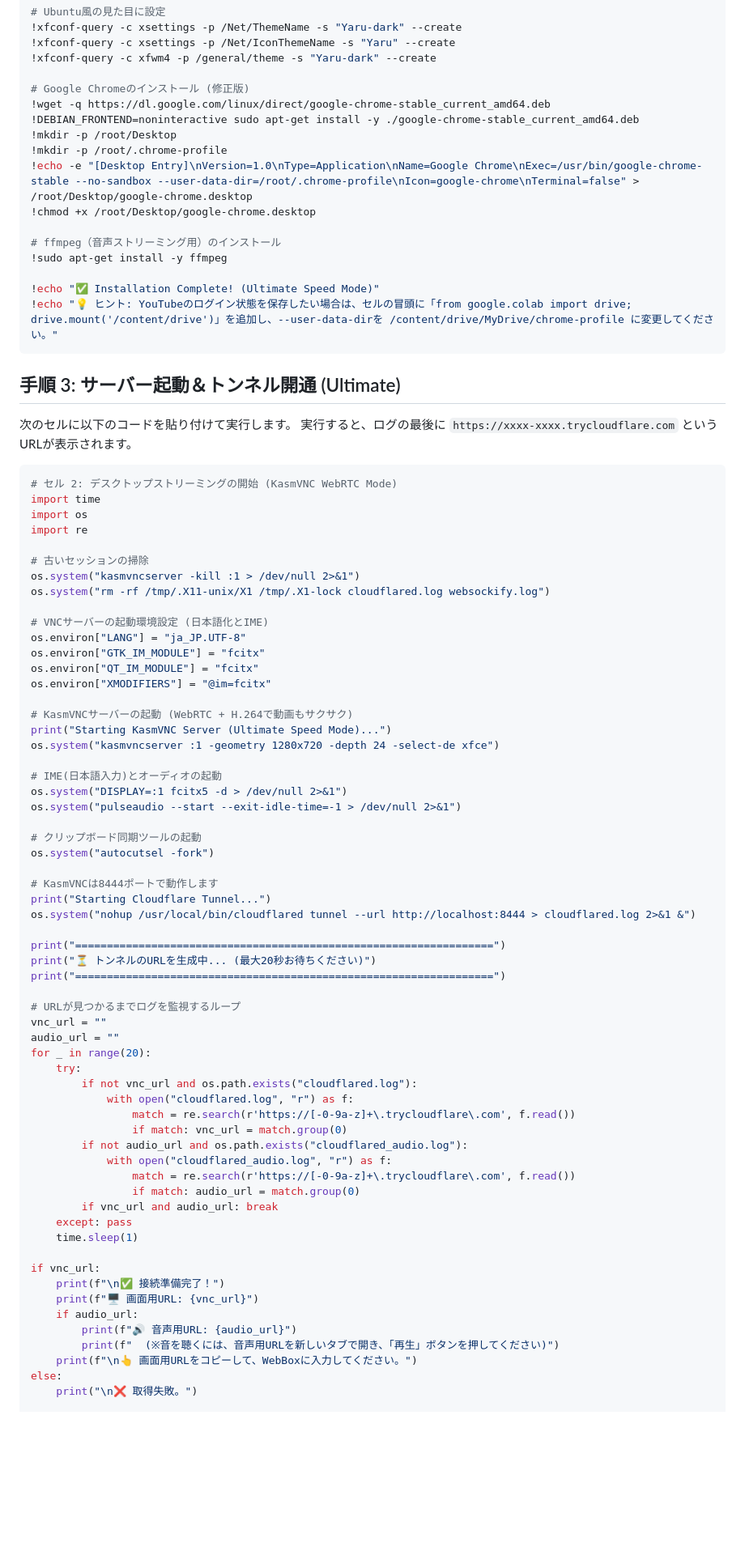
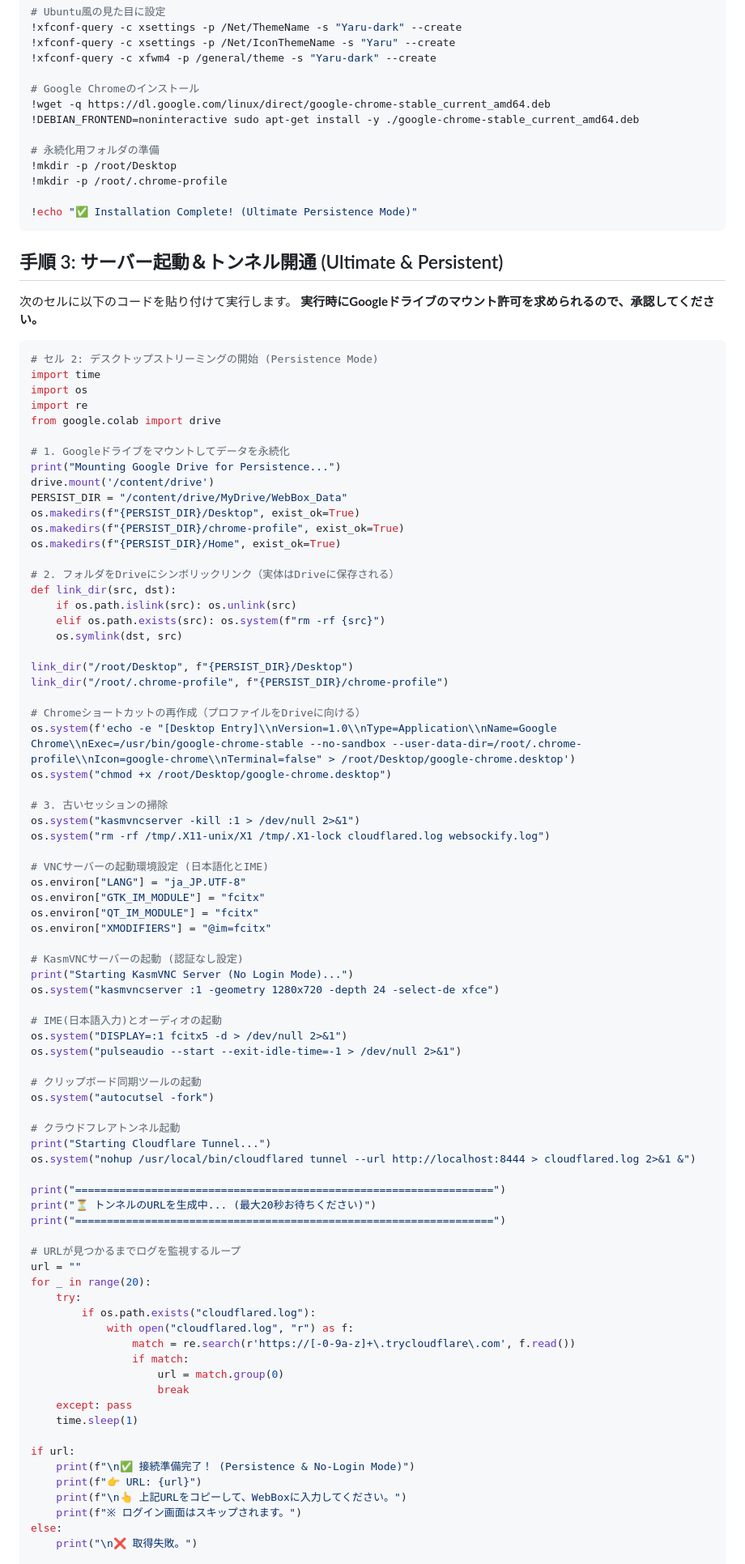
Before and after one commit to haruto2016/Box, a Markdown page: Colab_Setup.md, the part around one of its changes. Shown at 81% size. GitHub-like rendering; blank space fills up the shorter version.

Commit message:
Ultimate Persistence: Google Drive sync and No-Login access

````diff
--- a/Colab_Setup.md
+++ b/Colab_Setup.md
@@ -50,32 +47,50 @@ QEMUを使わず、Colabの巨大なマシンスペック（RAM 12GB）を100%
 !xfconf-query -c xsettings -p /Net/IconThemeName -s "Yaru" --create
 !xfconf-query -c xfwm4 -p /general/theme -s "Yaru-dark" --create
 
-# Google Chromeのインストール (修正版)
+# Google Chromeのインストール
 !wget -q https://dl.google.com/linux/direct/google-chrome-stable_current_amd64.deb
 !DEBIAN_FRONTEND=noninteractive sudo apt-get install -y ./google-chrome-stable_current_amd64.deb
+
+# 永続化用フォルダの準備
 !mkdir -p /root/Desktop
 !mkdir -p /root/.chrome-profile
-!echo -e "[Desktop Entry]\nVersion=1.0\nType=Application\nName=Google Chrome\nExec=/usr/bin/google-chrome-stable --no-sandbox --user-data-dir=/root/.chrome-profile\nIcon=google-chrome\nTerminal=false" > /root/Desktop/google-chrome.desktop
-!chmod +x /root/Desktop/google-chrome.desktop
 
-# ffmpeg（音声ストリーミング用）のインストール
-!sudo apt-get install -y ffmpeg
-
-!echo "✅ Installation Complete! (Ultimate Speed Mode)"
-!echo "💡 ヒント: YouTubeのログイン状態を保存したい場合は、セルの冒頭に「from google.colab import drive; drive.mount('/content/drive')」を追加し、--user-data-dirを /content/drive/MyDrive/chrome-profile に変更してください。"
+!echo "✅ Installation Complete! (Ultimate Persistence Mode)"
 ```
 
-## 手順 3: サーバー起動＆トンネル開通 (Ultimate)
+## 手順 3: サーバー起動＆トンネル開通 (Ultimate & Persistent)
 次のセルに以下のコードを貼り付けて実行します。
-実行すると、ログの最後に `https://xxxx-xxxx.trycloudflare.com` というURLが表示されます。
+**実行時にGoogleドライブのマウント許可を求められるので、承認してください。**
 
 ```python
-# セル 2: デスクトップストリーミングの開始 (KasmVNC WebRTC Mode)
+# セル 2: デスクトップストリーミングの開始 (Persistence Mode)
 import time
 import os
 import re
+from google.colab import drive
 
-# 古いセッションの掃除
+# 1. Googleドライブをマウントしてデータを永続化
+print("Mounting Google Drive for Persistence...")
+drive.mount('/content/drive')
+PERSIST_DIR = "/content/drive/MyDrive/WebBox_Data"
+os.makedirs(f"{PERSIST_DIR}/Desktop", exist_ok=True)
+os.makedirs(f"{PERSIST_DIR}/chrome-profile", exist_ok=True)
+os.makedirs(f"{PERSIST_DIR}/Home", exist_ok=True)
+
+# 2. フォルダをDriveにシンボリックリンク（実体はDriveに保存される）
+def link_dir(src, dst):
+    if os.path.islink(src): os.unlink(src)
+    elif os.path.exists(src): os.system(f"rm -rf {src}")
+    os.symlink(dst, src)
+
+link_dir("/root/Desktop", f"{PERSIST_DIR}/Desktop")
+link_dir("/root/.chrome-profile", f"{PERSIST_DIR}/chrome-profile")
+
+# Chromeショートカットの再作成（プロファイルをDriveに向ける）
+os.system(f'echo -e "[Desktop Entry]\\nVersion=1.0\\nType=Application\\nName=Google Chrome\\nExec=/usr/bin/google-chrome-stable --no-sandbox --user-data-dir=/root/.chrome-profile\\nIcon=google-chrome\\nTerminal=false" > /root/Desktop/google-chrome.desktop')
+os.system("chmod +x /root/Desktop/google-chrome.desktop")
+
+# 3. 古いセッションの掃除
 os.system("kasmvncserver -kill :1 > /dev/null 2>&1")
 os.system("rm -rf /tmp/.X11-unix/X1 /tmp/.X1-lock cloudflared.log websockify.log")
 
@@ -85,8 +100,8 @@ os.environ["GTK_IM_MODULE"] = "fcitx"
 os.environ["QT_IM_MODULE"] = "fcitx"
 os.environ["XMODIFIERS"] = "@im=fcitx"
 
-# KasmVNCサーバーの起動 (WebRTC + H.264で動画もサクサク)
-print("Starting KasmVNC Server (Ultimate Speed Mode)...")
+# KasmVNCサーバーの起動 (認証なし設定)
+print("Starting KasmVNC Server (No Login Mode)...")
 os.system("kasmvncserver :1 -geometry 1280x720 -depth 24 -select-de xfce")
 
 # IME(日本語入力)とオーディオの起動
@@ -96,7 +111,7 @@ os.system("pulseaudio --start --exit-idle-time=-1 > /dev/null 2>&1")
 # クリップボード同期ツールの起動
 os.system("autocutsel -fork")
 
-# KasmVNCは8444ポートで動作します
+# クラウドフレアトンネル起動
 print("Starting Cloudflare Tunnel...")
 os.system("nohup /usr/local/bin/cloudflared tunnel --url http://localhost:8444 > cloudflared.log 2>&1 &")
 
@@ -105,29 +120,23 @@ print("⏳ トンネルのURLを生成中... (最大20秒お待ちください)"
 print("==================================================================")
 
 # URLが見つかるまでログを監視するループ
-vnc_url = ""
-audio_url = ""
+url = ""
 for _ in range(20):
     try:
-        if not vnc_url and os.path.exists("cloudflared.log"):
+        if os.path.exists("cloudflared.log"):
             with open("cloudflared.log", "r") as f:
                 match = re.search(r'https://[-0-9a-z]+\.trycloudflare\.com', f.read())
-                if match: vnc_url = match.group(0)
-        if not audio_url and os.path.exists("cloudflared_audio.log"):
-            with open("cloudflared_audio.log", "r") as f:
-                match = re.search(r'https://[-0-9a-z]+\.trycloudflare\.com', f.read())
-                if match: audio_url = match.group(0)
-        if vnc_url and audio_url: break
+                if match:
+                    url = match.group(0)
+                    break
     except: pass
     time.sleep(1)
 
-if vnc_url:
-    print(f"\n✅ 接続準備完了！")
-    print(f"🖥 画面用URL: {vnc_url}")
-    if audio_url:
-        print(f"🔊 音声用URL: {audio_url}")
-        print(f"  (※音を聴くには、音声用URLを新しいタブで開き、「再生」ボタンを押してください)")
-    print(f"\n👆 画面用URLをコピーして、WebBoxに入力してください。")
+if url:
+    print(f"\n✅ 接続準備完了！ (Persistence & No-Login Mode)")
+    print(f"👉 URL: {url}")
+    print(f"\n👆 上記URLをコピーして、WebBoxに入力してください。")
+    print(f"※ ログイン画面はスキップされます。")
 else:
     print("\n❌ 取得失敗。")
 
````
Also changed, not shown: other parts of Colab_Setup.md (+8 -10 lines).
